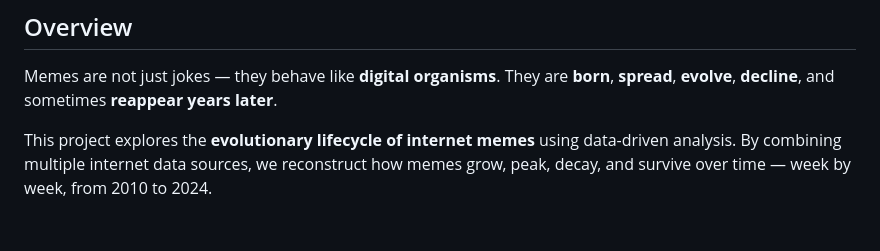
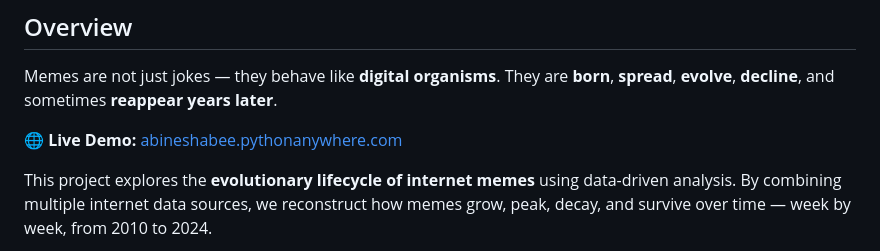
Before and after one commit to Abineshabee/The-Hidden-Life-of-Memes, a Markdown page: README.md, the part around the change. GitHub-like rendering; blank space fills up the shorter version.

```diff
--- a/README.md
+++ b/README.md
@@ -6,6 +6,8 @@
 
 Memes are not just jokes — they behave like **digital organisms**.
 They are **born**, **spread**, **evolve**, **decline**, and sometimes **reappear years later**.
+
+🌐 **Live Demo:** [abineshabee.pythonanywhere.com](https://abineshabee.pythonanywhere.com)
 
 This project explores the **evolutionary lifecycle of internet memes** using data-driven analysis.
 By combining multiple internet data sources, we reconstruct how memes grow, peak, decay, and survive over time — week by week, from 2010 to 2024.
```
